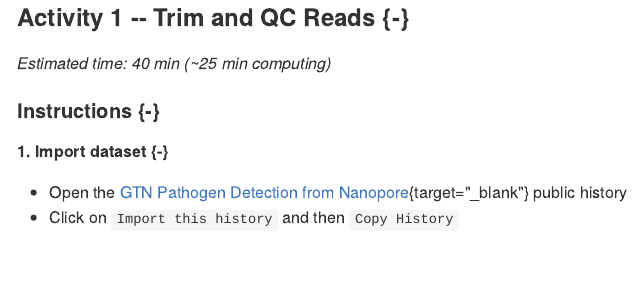
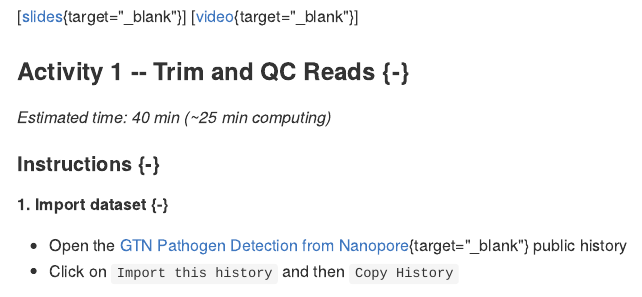
Before and after one commit to C-MOOR/miniCURE-BioDIGS, an R Markdown document (taxonomy-profiling.Rmd): the page in a window 1100 px wide, from 320 px down before the commit and from 330 px down after it, so that both start at the same text. The pictures show the output file docs/taxonomy-profiling.md that the author committed with the source, drawn offline in the style of GitHub.

Commit message:
Add taxonomy-profiling slidedeck

```diff
--- a/taxonomy-profiling.Rmd
+++ b/taxonomy-profiling.Rmd
@@ -10,3 +15,5 @@
+[[slides](https://docs.google.com/presentation/d/1fN-efiepolGfj50pPk7DQ7yu-batzIRP6HZ2SSnxp-k){target="_blank"}]
+[[video](https://drive.google.com/file/d/1C6iAjCESmyhvzjaH0txyBNYJ5ZiD5ys0){target="_blank"}]
 
 ### **Activity 1** -- Trim and QC Reads {-}
 
```
Also changed, not shown: docs/search_index.json, docs/taxonomy-profiling.md, taxonomy-profiling.Rmd (5 more changed lines), 2 other files.
